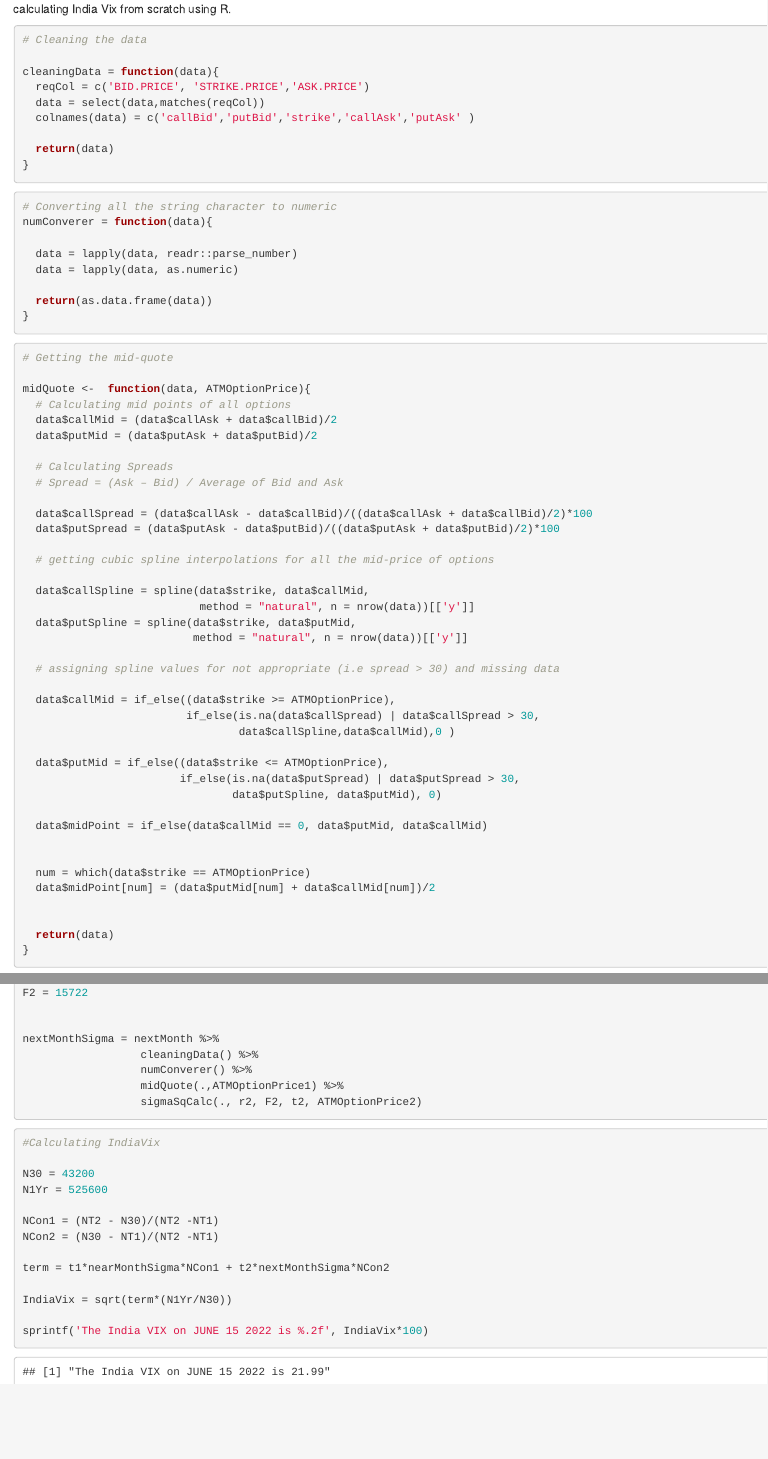
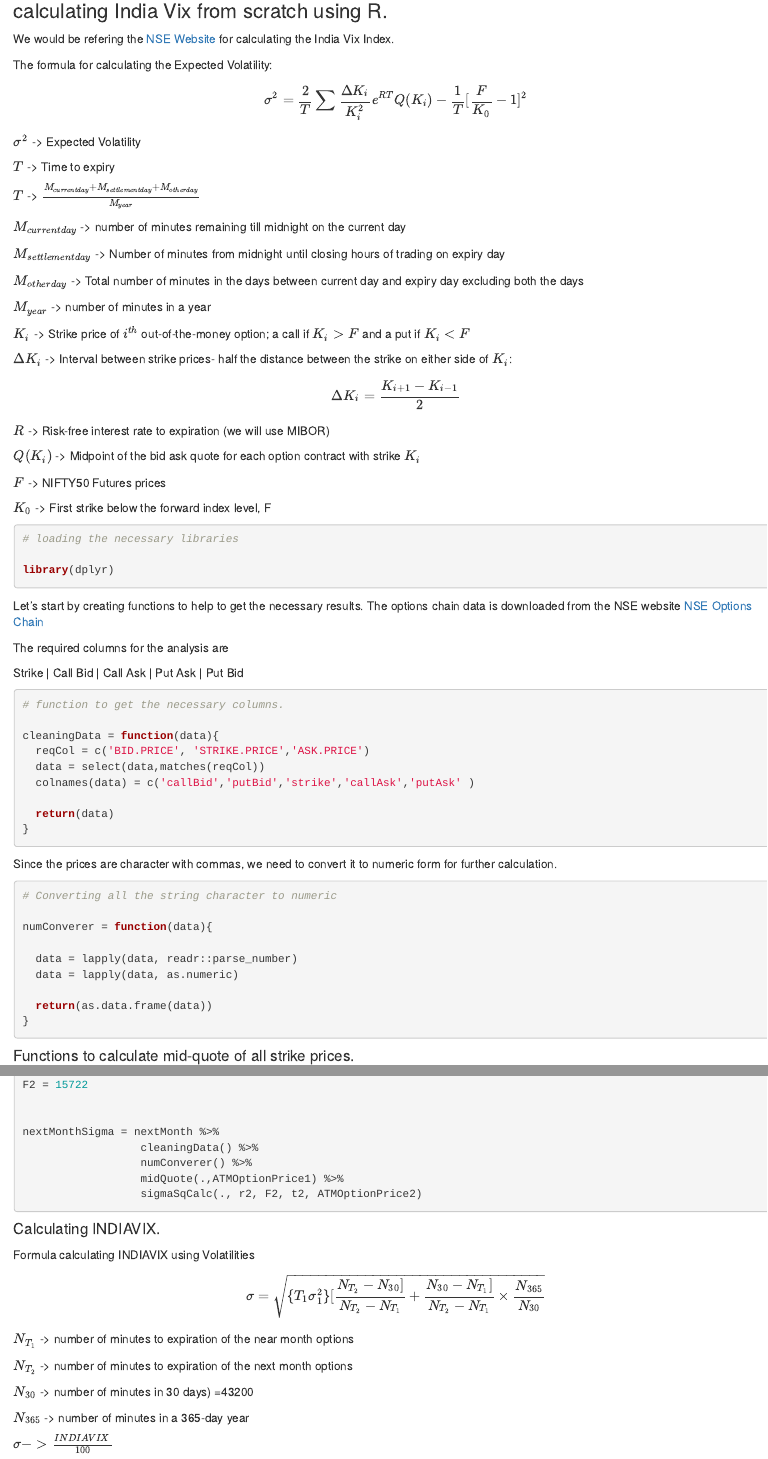
Before and after one commit to SanjayShetty01/IndiaVIXinR, an R Markdown document (IndiaVix.rmd): the page in a window 1100 px wide, from 180 px down before the commit and from 140 px down after it, so that both start at the same text, and a second part further down, joined at a grey line. The pictures show the output file IndiaVix.html that the author committed with the source, opened offline.

Commit message:
Draft Documentations

````diff
--- a/IndiaVix.rmd
+++ b/IndiaVix.rmd
@@ -7,13 +7,56 @@ output:
     keep_md: yes
 ---
 
+### calculating India Vix from scratch using R.
+
+We would be refering the [NSE Website](https://www1.nseindia.com/content/indices/white_paper_IndiaVIX.pdf) for calculating the India Vix Index.
+
+The formula for calculating the Expected Volatility:
+
+$$\sigma^2 = \frac{2}{T} \sum \frac{\Delta K_i} {K_i^2} e^{RT} Q(K_i) - \frac{1} {T}[\frac{F} {K_0} - 1]^2$$
+
+$\sigma^2$ -\> Expected Volatility
+
+$T$ -\> Time to expiry
+
+$T$ -\> $\frac{M_{current day} +M_{settlement day} + M_{other day}}{M_{year}}$
+
+$M_{current day}$ -\> number of minutes remaining till midnight on the current day
+
+$M_{settlement day}$ -\> Number of minutes from midnight until closing hours of trading on expiry day
+
+$M_{other day}$ -\> Total number of minutes in the days between current day and expiry day excluding both the days
+
+$M_{year}$ -\> number of minutes in a year
+
+$K_i$ -\> Strike price of $i^{th}$ out-of-the-money option; a call if $K_i > F$ and a put if $K_i < F$
+
+$\Delta K_i$ -\> Interval between strike prices- half the distance between the strike on either side of $K_i$:
+
+$$\Delta K_i = \frac{K_{i+1} - K_{i-1}}{2} $$
+
+$R$ -\> Risk-free interest rate to expiration (we will use MIBOR)
+
+$Q(K_i)$ -\> Midpoint of the bid ask quote for each option contract with strike $K_i$
+
+$F$ -\> NIFTY50 Futures prices
+
+$K_0$ -\> First strike below the forward index level, F
+
 ```{r, message=FALSE}
+# loading the necessary libraries
+
 library(dplyr)
 ```
 
-calculating India Vix from scratch using R.
+Let's start by creating functions to help to get the necessary results. The options chain data is downloaded from the NSE website [NSE Options Chain](https://www.nseindia.com/option-chain)
+
+The required columns for the analysis are
+
+Strike \| Call Bid \| Call Ask \| Put Ask \| Put Bid
+
 ```{r}
-# Cleaning the data
+# function to get the necessary columns.
 
 cleaningData = function(data){
   reqCol = c('BID.PRICE', 'STRIKE.PRICE','ASK.PRICE')
@@ -24,9 +67,11 @@ cleaningData = function(data){
 }
 ```
 
+Since the prices are character with commas, we need to convert it to numeric form for further calculation.
 
 ```{r}
 # Converting all the string character to numeric
+
 numConverer = function(data){
 
   data = lapply(data, readr::parse_number)
@@ -35,6 +80,8 @@ numConverer = function(data){
   return(as.data.frame(data))
 }
 ```
+
+#### Functions to calculate mid-quote of all strike prices.
 
 ```{r}
 # Getting the mid-quote
@@ -170,6 +220,22 @@ nextMonthSigma = nextMonth %>%
 
 ```
 
+#### Calculating INDIAVIX.
+
+Formula calculating INDIAVIX using Volatilities
+
+$$\sigma = \sqrt{\{T_1 \sigma_1^2\}[\frac{N_{T_2} - N_{30}]}{N_{T_2} -N_{T_1}} +\frac{N_{30} - N_{T_1}]}{N_{T_2} -N_{T_1}} \times \frac{N_{365}}{N_{30}}} $$
+
+$N_{T_1}$ -\> number of minutes to expiration of the near month options
+
+$N_{T_2}$ -\> number of minutes to expiration of the next month options
+
+$N_{30}$ -\> number of minutes in 30 days) =43200
+
+$N_{365}$ -\> number of minutes in a 365-day year
+
+$\sigma -> \frac{INDIAVIX}{100}$
+
 ```{r}
 #Calculating IndiaVix
 
````
Also changed, not shown: IndiaVix.html, IndiaVix.md, IndiaVix.rmd (7 more changed lines).
